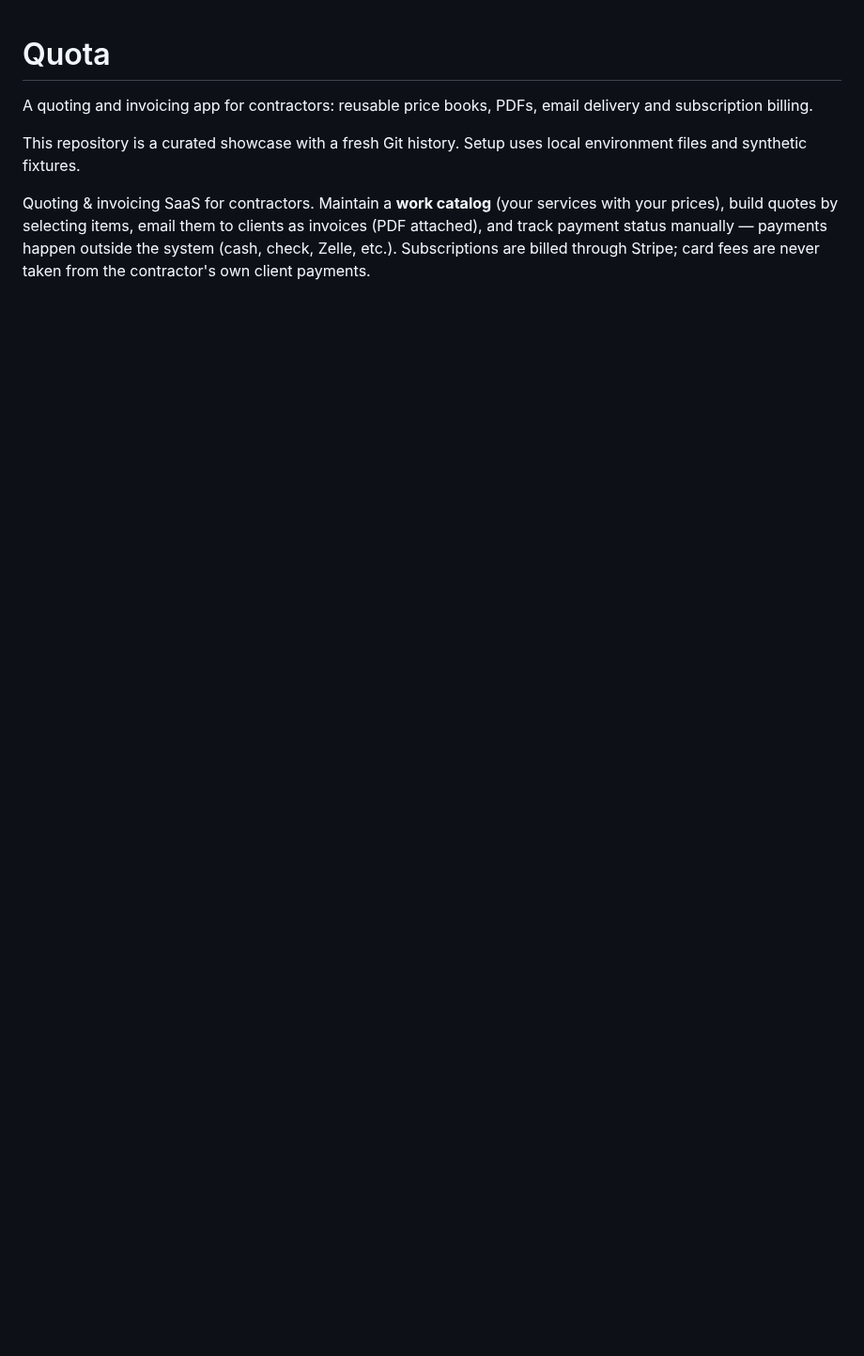
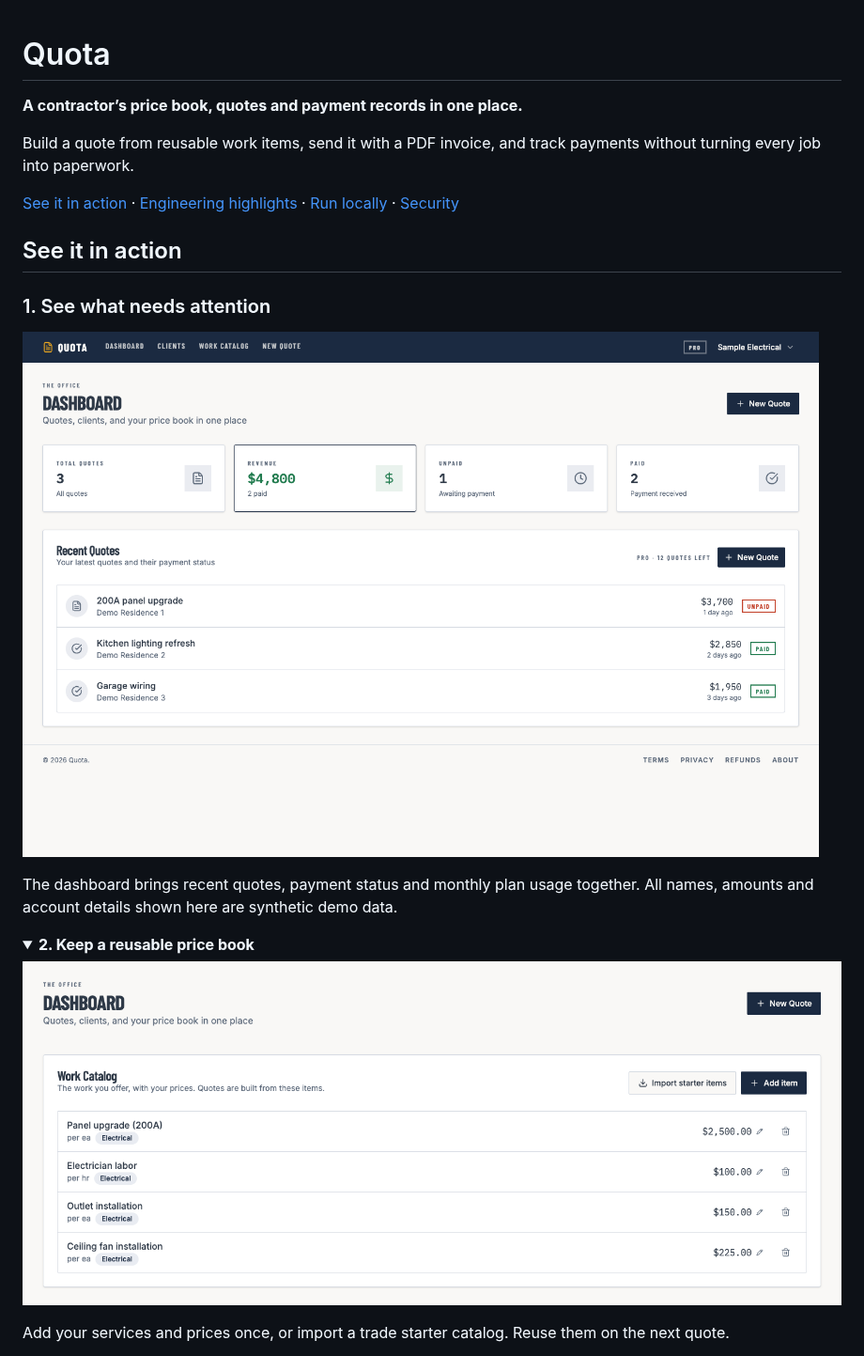
Before and after one commit to woobin0413/quota, a Markdown page: README.md, the part around one of its changes. Shown at 94% size. Drawn GitHub-style; pictures changed too: docs/images/dashboard.png (added), docs/images/work-catalog.png (added); folded sections open; blank space fills up the shorter version.

```diff
--- a/README.md
+++ b/README.md
@@ -1,8 +1,23 @@
 # Quota
 
-A quoting and invoicing app for contractors: reusable price books, PDFs, email delivery and subscription billing.
+**A contractor’s price book, quotes and payment records in one place.**
 
-This repository is a curated showcase with a fresh Git history. Setup uses local environment files and synthetic fixtures.
+Build a quote from reusable work items, send it with a PDF invoice, and track payments without turning every job into paperwork.
 
+[See it in action](#see-it-in-action) · [Engineering highlights](#engineering-highlights) · [Run locally](#development) · [Security](SECURITY.md)
 
-Quoting & invoicing SaaS for contractors. Maintain a **work catalog** (your services with your prices), build quotes by selecting items, email them to clients as invoices (PDF attached), and track payment status manually — payments happen outside the system (cash, check, Zelle, etc.). Subscriptions are billed through Stripe; card fees are never taken from the contractor's own client payments.
+## See it in action
+
+### 1. See what needs attention
+
+![Quota dashboard showing three demo quotes, paid and unpaid status, and summary totals](docs/images/dashboard.png)
+
+The dashboard brings recent quotes, payment status and monthly plan usage together. All names, amounts and account details shown here are synthetic demo data.
+
+<details>
+<summary><strong>2. Keep a reusable price book</strong></summary>
+
+![Quota work catalog with electrical services and editable unit prices](docs/images/work-catalog.png)
+
+Add your services and prices once, or import a trade starter catalog. Reuse them on the next quote.
+
```
Also changed, not shown: other parts of README.md (+24 -0 lines), docs/images/quote-builder.png (added).
